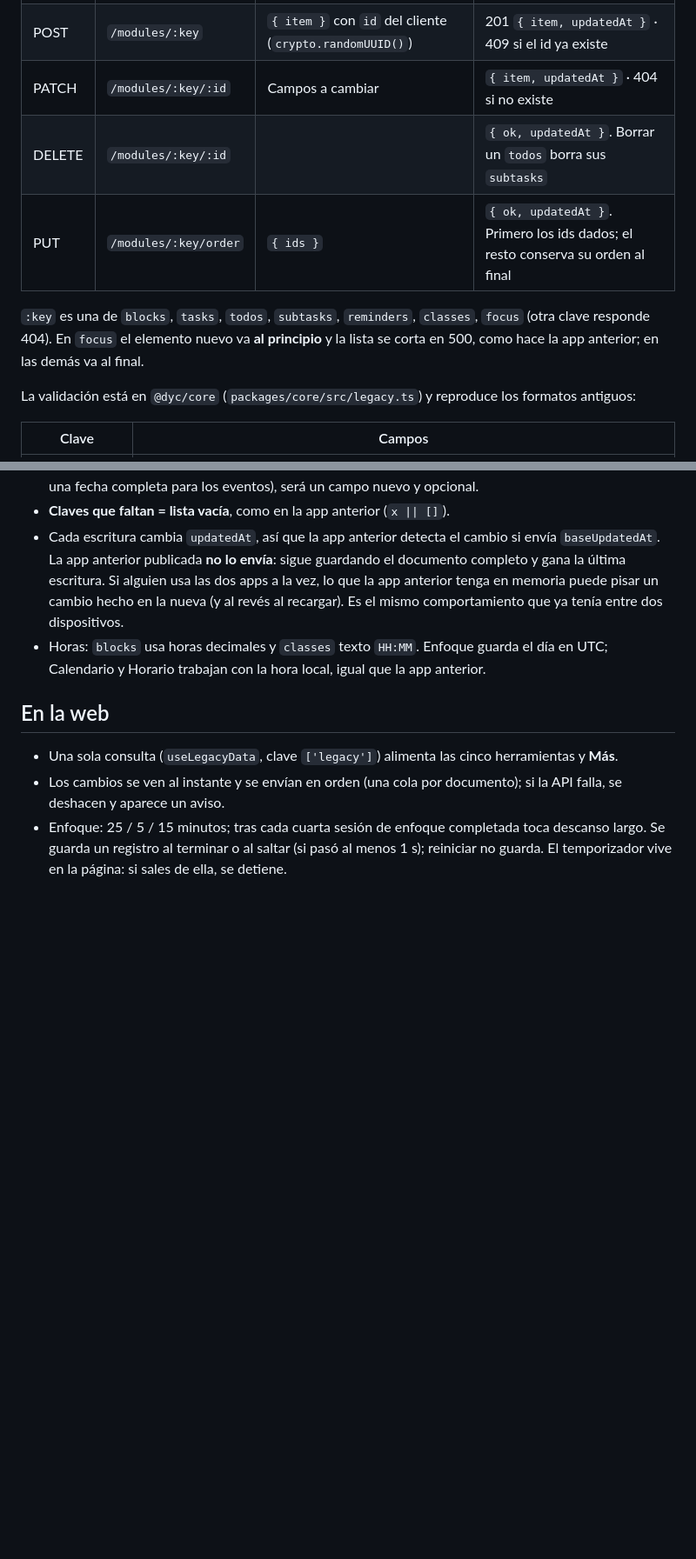
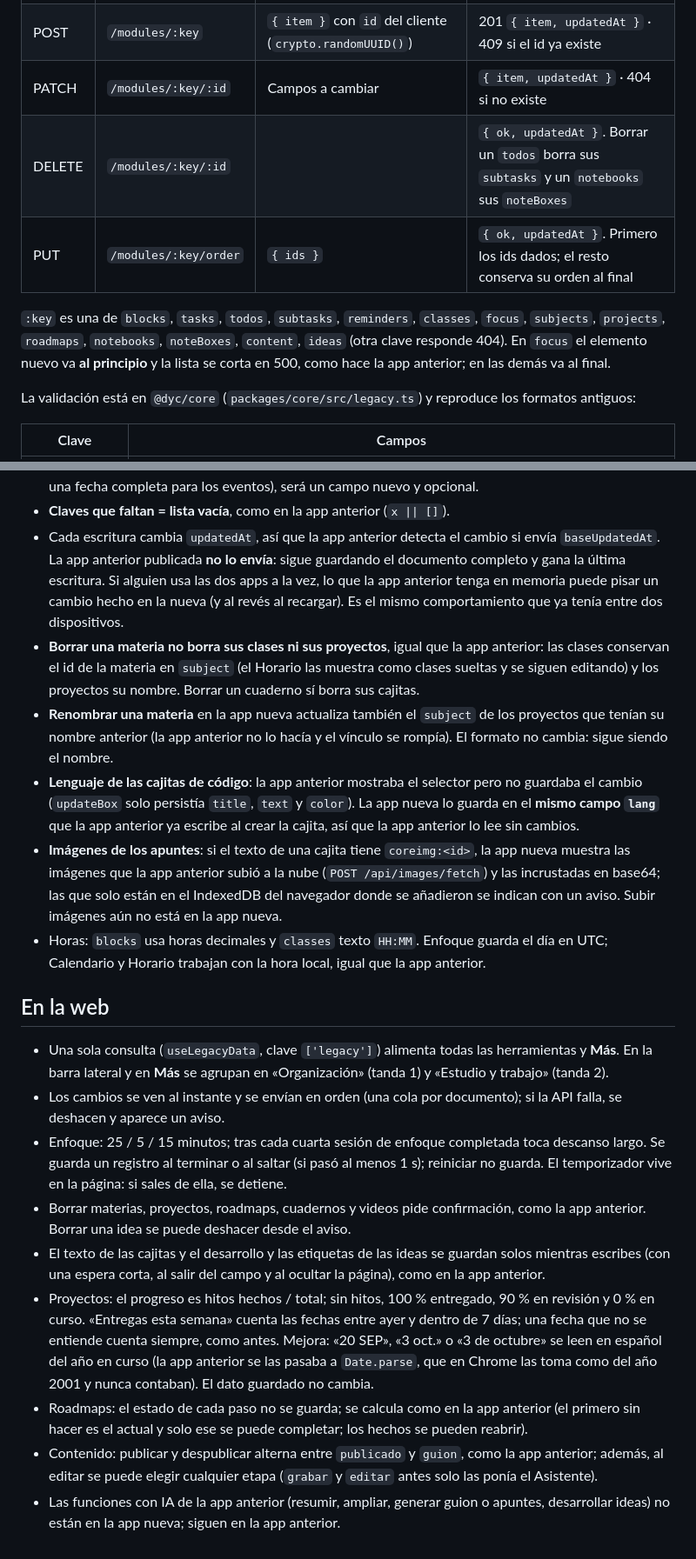
Before and after one commit to CofferynDuque5/Design-Your-Core, a Markdown page: docs/modulos.md, 2 parts joined by grey strips. Shown at 87% size. Drawn GitHub-style; blank space fills up the shorter version.

```diff
--- a/docs/modulos.md
+++ b/docs/modulos.md
@@ -15,10 +16,10 @@ El resto de secciones aparece en **Más** con su número de elementos y un enlac
 | GET | `/modules` | | `{ data, updatedAt }` (lo mismo que `GET /api/sync`) |
 | POST | `/modules/:key` | `{ item }` con `id` del cliente (`crypto.randomUUID()`) | 201 `{ item, updatedAt }` · 409 si el id ya existe |
 | PATCH | `/modules/:key/:id` | Campos a cambiar | `{ item, updatedAt }` · 404 si no existe |
-| DELETE | `/modules/:key/:id` | | `{ ok, updatedAt }`. Borrar un `todos` borra sus `subtasks` |
+| DELETE | `/modules/:key/:id` | | `{ ok, updatedAt }`. Borrar un `todos` borra sus `subtasks` y un `notebooks` sus `noteBoxes` |
 | PUT | `/modules/:key/order` | `{ ids }` | `{ ok, updatedAt }`. Primero los ids dados; el resto conserva su orden al final |
 
-`:key` es una de `blocks`, `tasks`, `todos`, `subtasks`, `reminders`, `classes`, `focus` (otra clave responde 404). En `focus` el elemento nuevo va **al principio** y la lista se corta en 500, como hace la app anterior; en las demás va al final.
+`:key` es una de `blocks`, `tasks`, `todos`, `subtasks`, `reminders`, `classes`, `focus`, `subjects`, `projects`, `roadmaps`, `notebooks`, `noteBoxes`, `content`, `ideas` (otra clave responde 404). En `focus` el elemento nuevo va **al principio** y la lista se corta en 500, como hace la app anterior; en las demás va al final.
 
 La validación está en `@dyc/core` (`packages/core/src/legacy.ts`) y reproduce los formatos antiguos:
 
@@ -39,10 +49,20 @@ Al crear se completan los valores por defecto de la app anterior (`kind: "study"
 - **Formatos intactos**: no se añaden campos nuevos a los elementos. Si algún día hace falta (por ejemplo, una fecha completa para los eventos), será un campo nuevo y opcional.
 - **Claves que faltan = lista vacía**, como en la app anterior (`x || []`).
 - Cada escritura cambia `updatedAt`, así que la app anterior detecta el cambio si envía `baseUpdatedAt`. La app anterior publicada **no lo envía**: sigue guardando el documento completo y gana la última escritura. Si alguien usa las dos apps a la vez, lo que la app anterior tenga en memoria puede pisar un cambio hecho en la nueva (y al revés al recargar). Es el mismo comportamiento que ya tenía entre dos dispositivos.
+- **Borrar una materia no borra sus clases ni sus proyectos**, igual que la app anterior: las clases conservan el id de la materia en `subject` (el Horario las muestra como clases sueltas y se siguen editando) y los proyectos su nombre. Borrar un cuaderno sí borra sus cajitas.
+- **Renombrar una materia** en la app nueva actualiza también el `subject` de los proyectos que tenían su nombre anterior (la app anterior no lo hacía y el vínculo se rompía). El formato no cambia: sigue siendo el nombre.
+- **Lenguaje de las cajitas de código**: la app anterior mostraba el selector pero no guardaba el cambio (`updateBox` solo persistía `title`, `text` y `color`). La app nueva lo guarda en el **mismo campo `lang`** que la app anterior ya escribe al crear la cajita, así que la app anterior lo lee sin cambios.
+- **Imágenes de los apuntes**: si el texto de una cajita tiene `coreimg:<id>`, la app nueva muestra las imágenes que la app anterior subió a la nube (`POST /api/images/fetch`) y las incrustadas en base64; las que solo están en el IndexedDB del navegador donde se añadieron se indican con un aviso. Subir imágenes aún no está en la app nueva.
 - Horas: `blocks` usa horas decimales y `classes` texto `HH:MM`. Enfoque guarda el día en UTC; Calendario y Horario trabajan con la hora local, igual que la app anterior.
 
 ## En la web
 
-- Una sola consulta (`useLegacyData`, clave `['legacy']`) alimenta las cinco herramientas y **Más**.
+- Una sola consulta (`useLegacyData`, clave `['legacy']`) alimenta todas las herramientas y **Más**. En la barra lateral y en **Más** se agrupan en «Organización» (tanda 1) y «Estudio y trabajo» (tanda 2).
 - Los cambios se ven al instante y se envían en orden (una cola por documento); si la API falla, se deshacen y aparece un aviso.
 - Enfoque: 25 / 5 / 15 minutos; tras cada cuarta sesión de enfoque completada toca descanso largo. Se guarda un registro al terminar o al saltar (si pasó al menos 1 s); reiniciar no guarda. El temporizador vive en la página: si sales de ella, se detiene.
+- Borrar materias, proyectos, roadmaps, cuadernos y videos pide confirmación, como la app anterior. Borrar una idea se puede deshacer desde el aviso.
+- El texto de las cajitas y el desarrollo y las etiquetas de las ideas se guardan solos mientras escribes (con una espera corta, al salir del campo y al ocultar la página), como en la app anterior.
+- Proyectos: el progreso es hitos hechos / total; sin hitos, 100 % entregado, 90 % en revisión y 0 % en curso. «Entregas esta semana» cuenta las fechas entre ayer y dentro de 7 días; una fecha que no se entiende cuenta siempre, como antes. Mejora: «20 SEP», «3 oct.» o «3 de octubre» se leen en español del año en curso (la app anterior se las pasaba a `Date.parse`, que en Chrome las toma como del año 2001 y nunca contaban). El dato guardado no cambia.
+- Roadmaps: el estado de cada paso no se guarda; se calcula como en la app anterior (el primero sin hacer es el actual y solo ese se puede completar; los hechos se pueden reabrir).
+- Contenido: publicar y despublicar alterna entre `publicado` y `guion`, como la app anterior; además, al editar se puede elegir cualquier etapa (`grabar` y `editar` antes solo las ponía el Asistente).
+- Las funciones con IA de la app anterior (resumir, ampliar, generar guion o apuntes, desarrollar ideas) no están en la app nueva; siguen en la app anterior.
```
Also changed, not shown: other parts of docs/modulos.md (+10 -0 lines), docs/api.md (+1 -1 lines).
